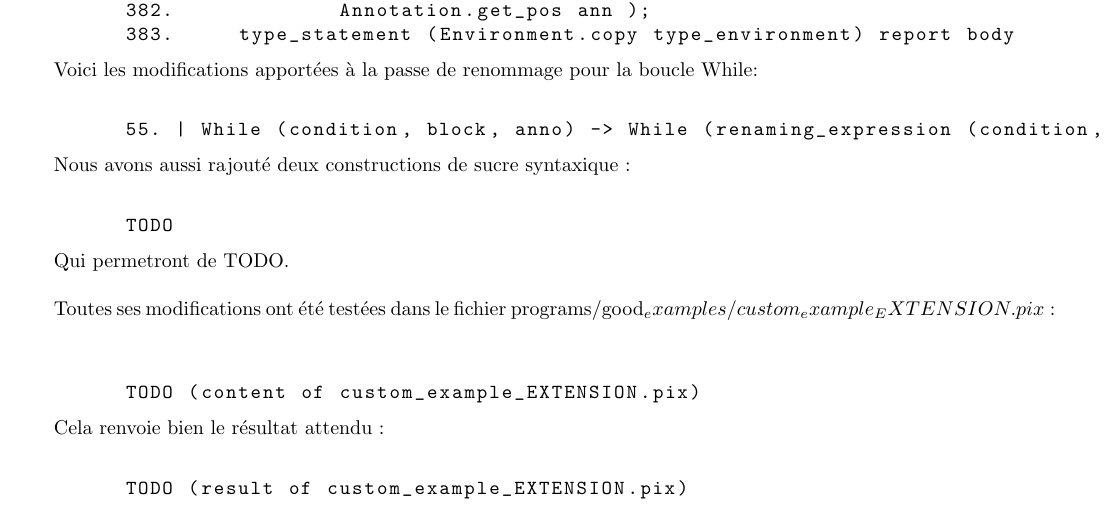
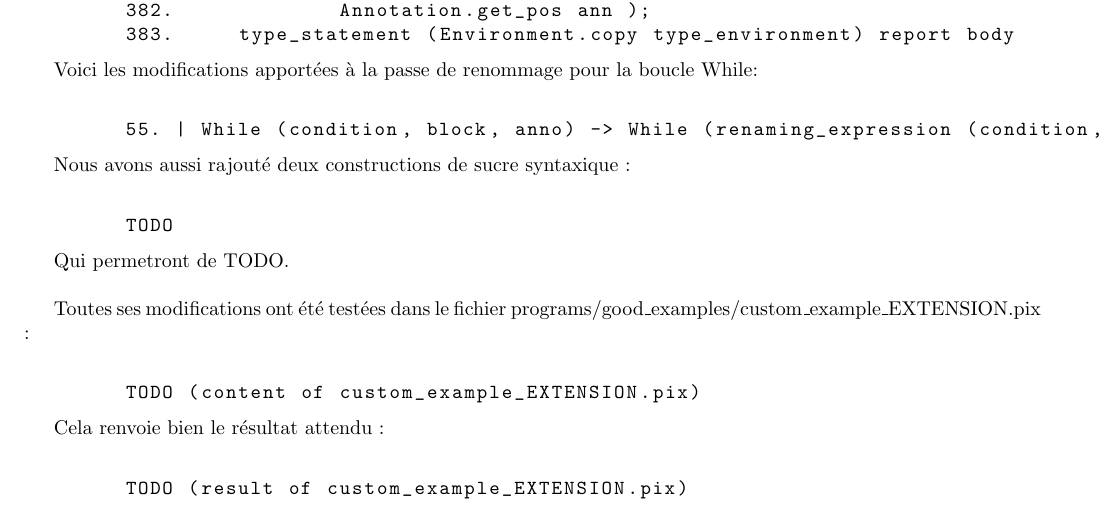
Before and after one commit to Roirtur/ProjetCompilationL3, a LaTeX document (VANBESELAERE_MACDONALD.tex): part of page 8 of 9, cut so that both start at the same text. Compiled offline with pdfLaTeX.

Commit message:
update latex

```diff
--- a/VANBESELAERE_MACDONALD.tex
+++ b/VANBESELAERE_MACDONALD.tex
@@ -290,7 +290,7 @@
 
     Qui permetront de TODO.\\
 
-    Toutes ses modifications ont été testées dans le fichier programs/good_examples/custom_example_EXTENSION.pix :\\
+    Toutes ses modifications ont été testées dans le fichier programs/good\_examples/custom\_example\_EXTENSION.pix :\\
 
     \begin{lstlisting}[language=C, basicstyle=\ttfamily]
         TODO (content of custom_example_EXTENSION.pix)
```
